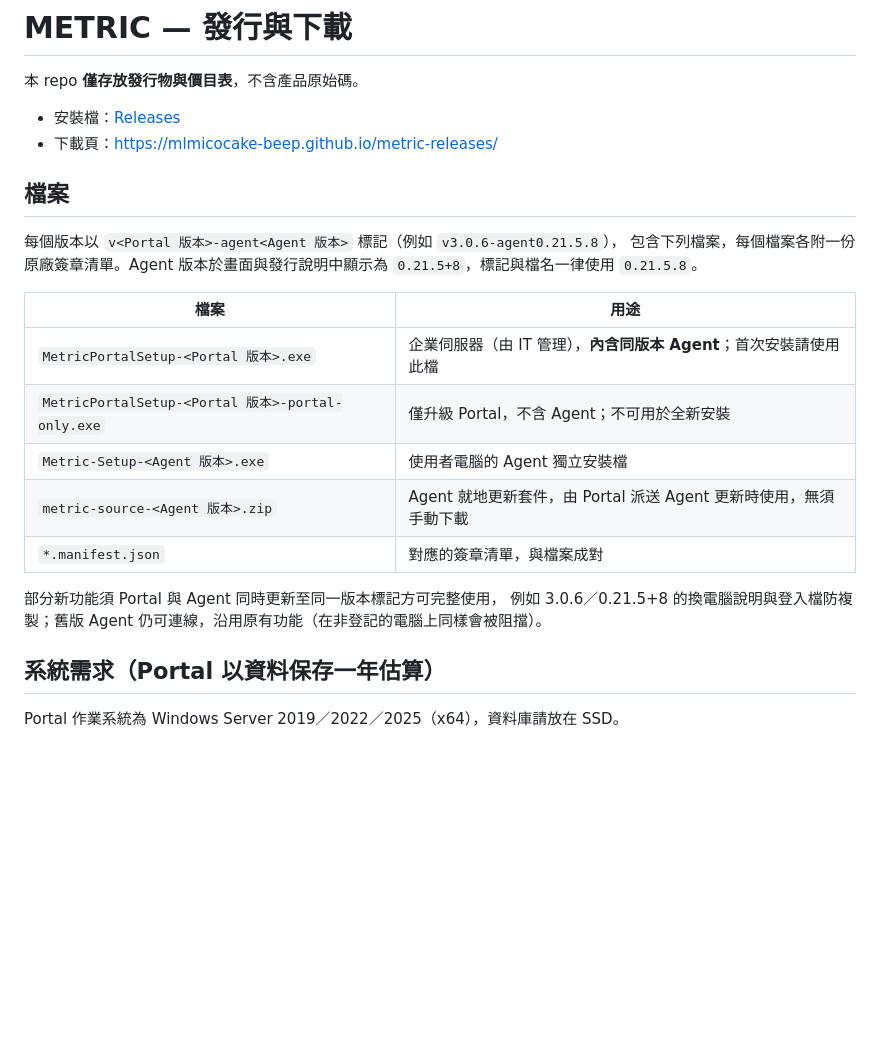
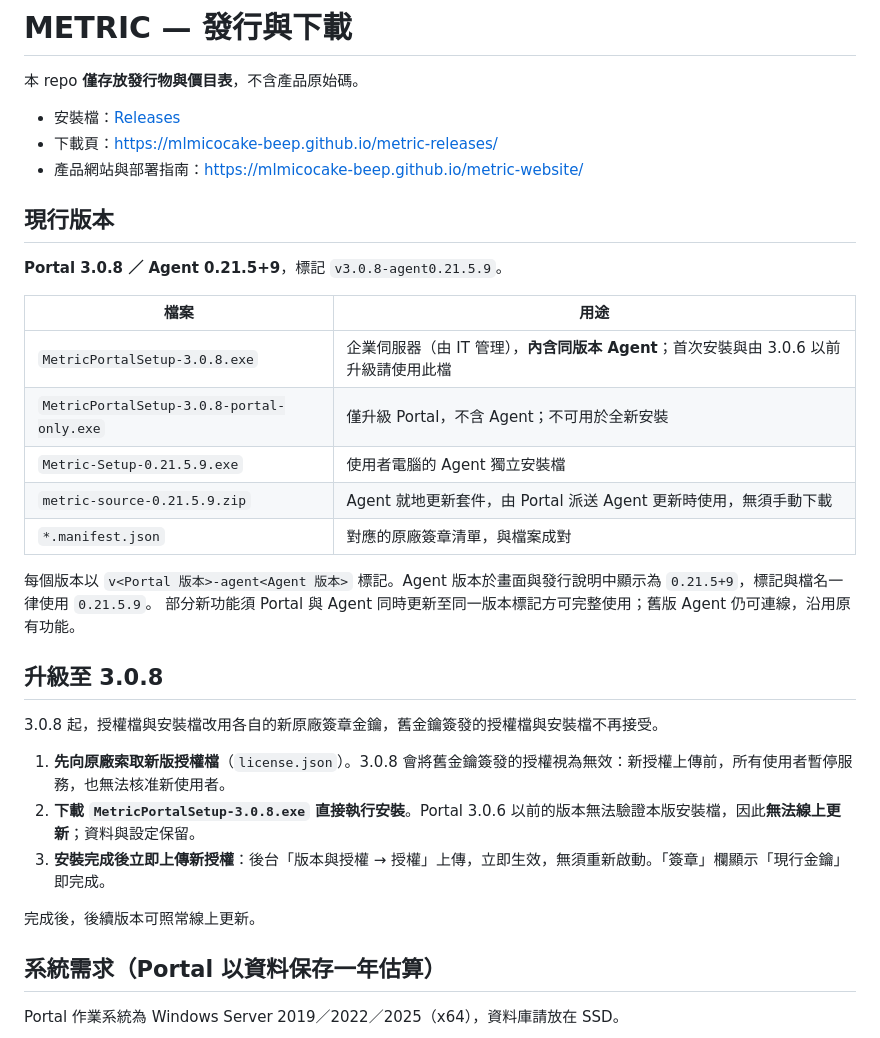
Before and after one commit to mlmicocake-beep/metric-releases, a Markdown page: README.md, the part around one of its changes. Rendered like a GitHub page; blank space fills up the shorter version.

```diff
--- a/README.md
+++ b/README.md
@@ -4,22 +4,32 @@
 
 - 安裝檔：[Releases](../../releases)
 - 下載頁：<https://mlmicocake-beep.github.io/metric-releases/>
+- 產品網站與部署指南：<https://mlmicocake-beep.github.io/metric-website/>
 
-## 檔案
+## 現行版本
 
-每個版本以 `v<Portal 版本>-agent<Agent 版本>` 標記（例如 `v3.0.6-agent0.21.5.8`），
-包含下列檔案，每個檔案各附一份原廠簽章清單。Agent 版本於畫面與發行說明中顯示為 `0.21.5+8`，標記與檔名一律使用 `0.21.5.8`。
+**Portal 3.0.8 ／ Agent 0.21.5+9**，標記 `v3.0.8-agent0.21.5.9`。
 
 | 檔案 | 用途 |
 |---|---|
-| `MetricPortalSetup-<Portal 版本>.exe` | 企業伺服器（由 IT 管理），**內含同版本 Agent**；首次安裝請使用此檔 |
-| `MetricPortalSetup-<Portal 版本>-portal-only.exe` | 僅升級 Portal，不含 Agent；不可用於全新安裝 |
-| `Metric-Setup-<Agent 版本>.exe` | 使用者電腦的 Agent 獨立安裝檔 |
-| `metric-source-<Agent 版本>.zip` | Agent 就地更新套件，由 Portal 派送 Agent 更新時使用，無須手動下載 |
-| `*.manifest.json` | 對應的簽章清單，與檔案成對 |
+| `MetricPortalSetup-3.0.8.exe` | 企業伺服器（由 IT 管理），**內含同版本 Agent**；首次安裝與由 3.0.6 以前升級請使用此檔 |
+| `MetricPortalSetup-3.0.8-portal-only.exe` | 僅升級 Portal，不含 Agent；不可用於全新安裝 |
+| `Metric-Setup-0.21.5.9.exe` | 使用者電腦的 Agent 獨立安裝檔 |
+| `metric-source-0.21.5.9.zip` | Agent 就地更新套件，由 Portal 派送 Agent 更新時使用，無須手動下載 |
+| `*.manifest.json` | 對應的原廠簽章清單，與檔案成對 |
 
-部分新功能須 Portal 與 Agent 同時更新至同一版本標記方可完整使用，
-例如 3.0.6／0.21.5+8 的換電腦說明與登入檔防複製；舊版 Agent 仍可連線，沿用原有功能（在非登記的電腦上同樣會被阻擋）。
+每個版本以 `v<Portal 版本>-agent<Agent 版本>` 標記。Agent 版本於畫面與發行說明中顯示為 `0.21.5+9`，標記與檔名一律使用 `0.21.5.9`。
+部分新功能須 Portal 與 Agent 同時更新至同一版本標記方可完整使用；舊版 Agent 仍可連線，沿用原有功能。
+
+## 升級至 3.0.8
+
+3.0.8 起，授權檔與安裝檔改用各自的新原廠簽章金鑰，舊金鑰簽發的授權檔與安裝檔不再接受。
+
+1. **先向原廠索取新版授權檔**（`license.json`）。3.0.8 會將舊金鑰簽發的授權視為無效：新授權上傳前，所有使用者暫停服務，也無法核准新使用者。
+2. **下載 `MetricPortalSetup-3.0.8.exe` 直接執行安裝**。Portal 3.0.6 以前的版本無法驗證本版安裝檔，因此**無法線上更新**；資料與設定保留。
+3. **安裝完成後立即上傳新授權**：後台「版本與授權 → 授權」上傳，立即生效，無須重新啟動。「簽章」欄顯示「現行金鑰」即完成。
+
+完成後，後續版本可照常線上更新。
 
 ## 系統需求（Portal 以資料保存一年估算）
 
```
Also changed, not shown: other parts of README.md (+21 -12 lines).
